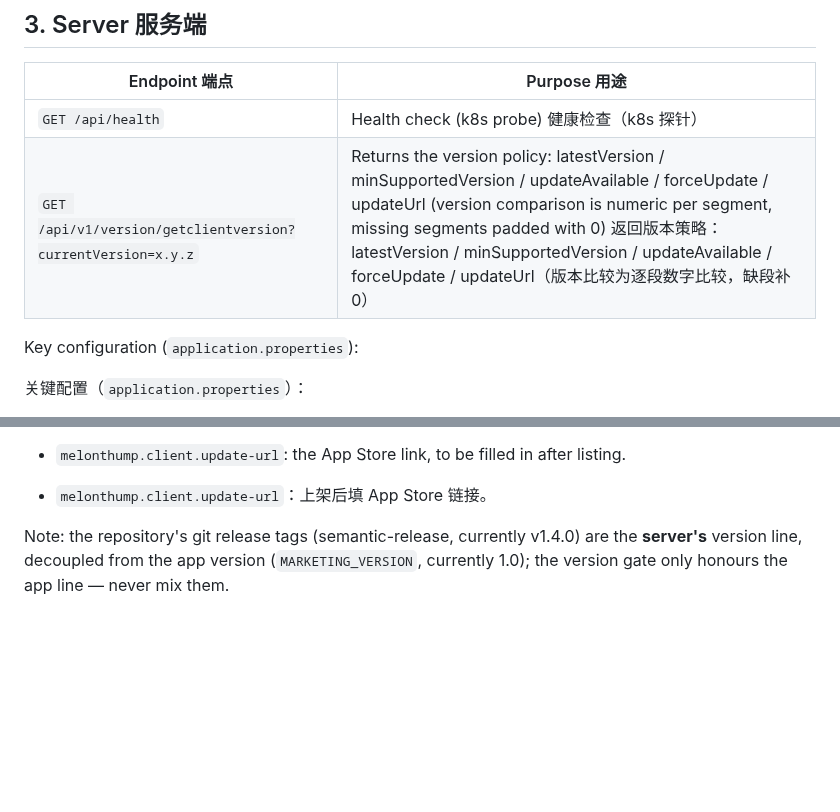
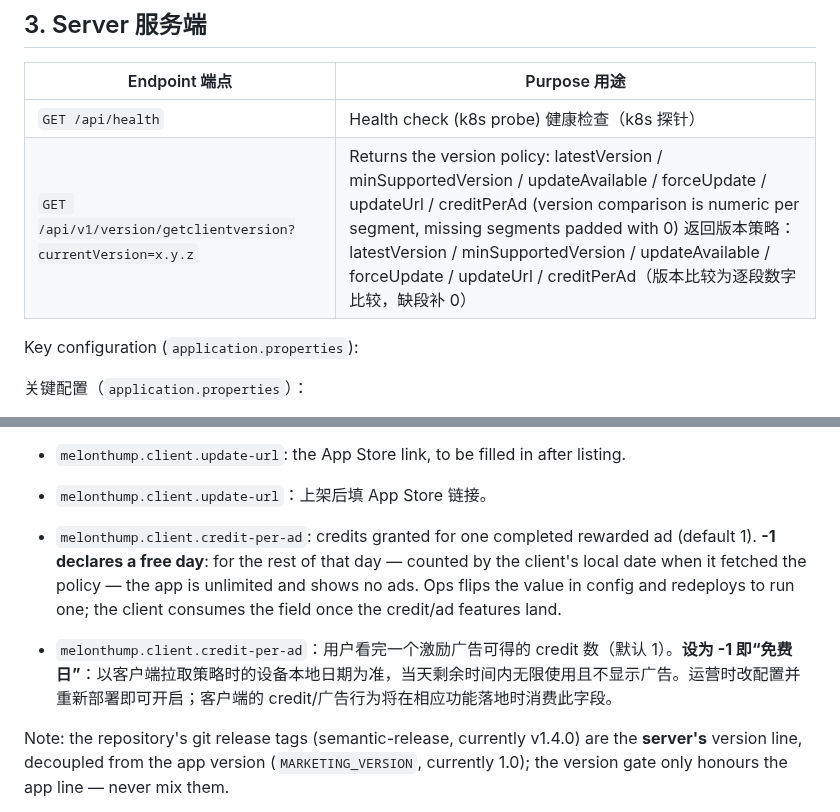
Before and after one commit to lookmail88/melonthump, a Markdown page: 技术开发.md, 2 parts joined by grey strips. Drawn GitHub-style; blank space fills up the shorter version.

Commit message:
docs: document creditPerAd semantics in the technical doc

```diff
--- a/技术开发.md
+++ b/技术开发.md
@@ -119,7 +119,7 @@ Known physical limit: a genuinely resonant low-frequency knock in the environmen
 | Endpoint 端点 | Purpose 用途 |
 |---|---|
 | `GET /api/health` | Health check (k8s probe) 健康检查（k8s 探针） |
-| `GET /api/v1/version/getclientversion?currentVersion=x.y.z` | Returns the version policy: latestVersion / minSupportedVersion / updateAvailable / forceUpdate / updateUrl (version comparison is numeric per segment, missing segments padded with 0) 返回版本策略：latestVersion / minSupportedVersion / updateAvailable / forceUpdate / updateUrl（版本比较为逐段数字比较，缺段补 0） |
+| `GET /api/v1/version/getclientversion?currentVersion=x.y.z` | Returns the version policy: latestVersion / minSupportedVersion / updateAvailable / forceUpdate / updateUrl / creditPerAd (version comparison is numeric per segment, missing segments padded with 0) 返回版本策略：latestVersion / minSupportedVersion / updateAvailable / forceUpdate / updateUrl / creditPerAd（版本比较为逐段数字比较，缺段补 0） |
 
 Key configuration (`application.properties`):
 
@@ -136,6 +136,10 @@ Key configuration (`application.properties`):
 - `melonthump.client.update-url`: the App Store link, to be filled in after listing.
 
 - `melonthump.client.update-url`：上架后填 App Store 链接。
+
+- `melonthump.client.credit-per-ad`: credits granted for one completed rewarded ad (default 1). **-1 declares a free day**: for the rest of that day — counted by the client's local date when it fetched the policy — the app is unlimited and shows no ads. Ops flips the value in config and redeploys to run one; the client consumes the field once the credit/ad features land.
+
+- `melonthump.client.credit-per-ad`：用户看完一个激励广告可得的 credit 数（默认 1）。**设为 -1 即“免费日”**：以客户端拉取策略时的设备本地日期为准，当天剩余时间内无限使用且不显示广告。运营时改配置并重新部署即可开启；客户端的 credit/广告行为将在相应功能落地时消费此字段。
 
 Note: the repository's git release tags (semantic-release, currently v1.4.0) are the **server's** version line, decoupled from the app version (`MARKETING_VERSION`, currently 1.0); the version gate only honours the app line — never mix them.
 
```
